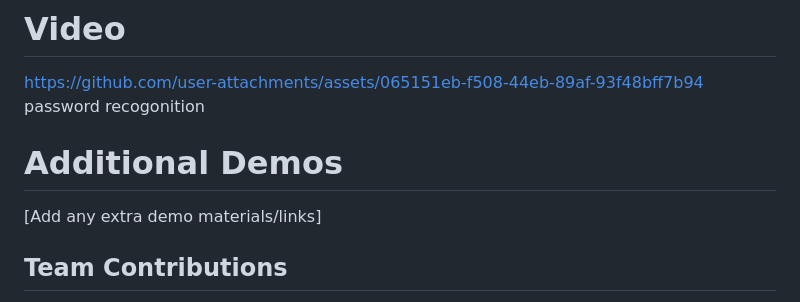
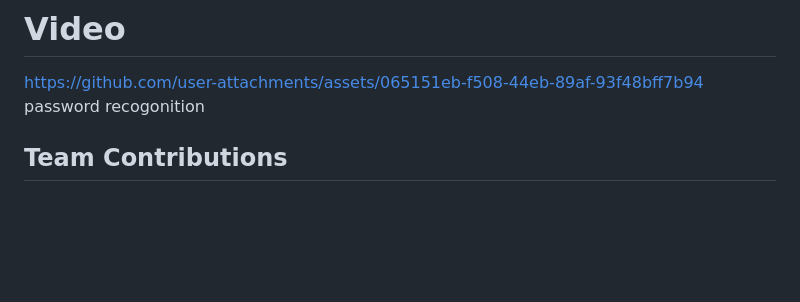
Before and after one commit to friedfossil/In_A_Wink, a Markdown page: README.md, the part around the change. Rendered like a GitHub page; blank space fills up the shorter version.

```diff
--- a/README.md
+++ b/README.md
@@ -94,9 +94,6 @@ wink-password/
 https://github.com/user-attachments/assets/065151eb-f508-44eb-89af-93f48bff7b94
 password recogonition
 
-# Additional Demos
-[Add any extra demo materials/links]
-
 
 ## Team Contributions
 Haniya Ayisha P A: Full-Stack Developer—Built the Flask server, integrated MediaPipe, implemented EAR calculation logic.
```
